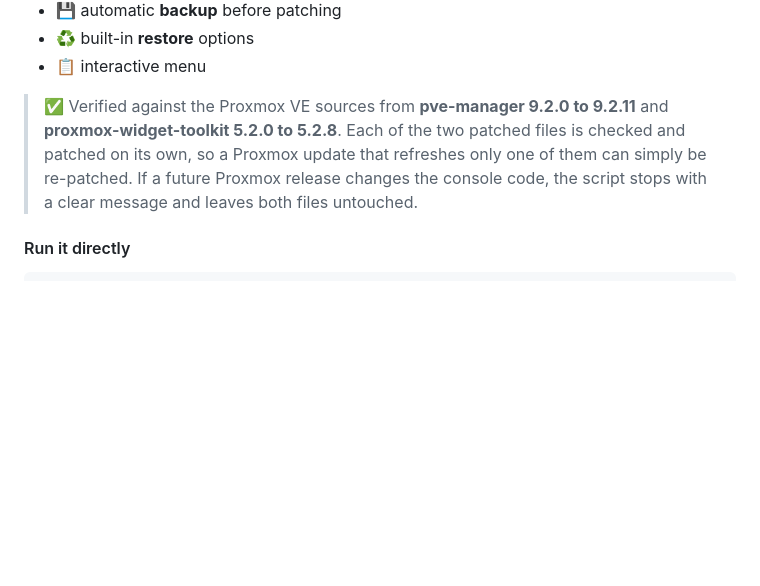
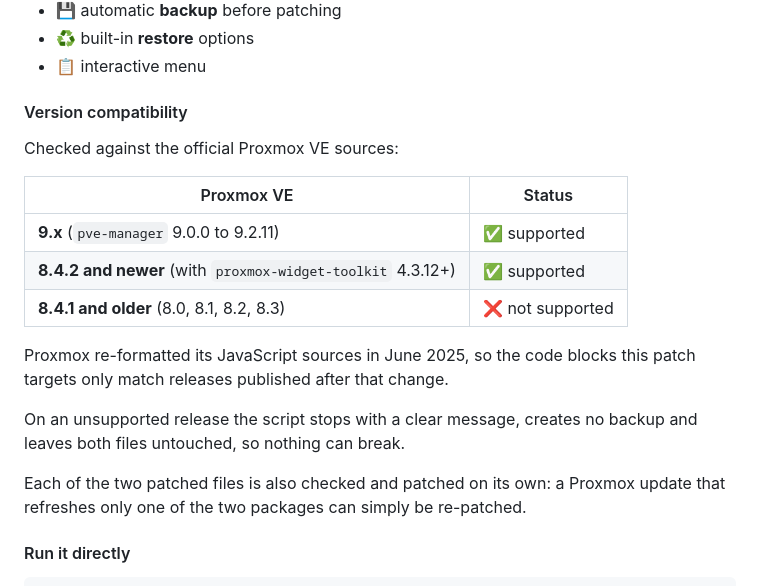
Before and after one commit to Victor-root/Proxmox-Tools, a Markdown page: README.md, the part around the change. Rendered like a GitHub page; blank space fills up the shorter version.

Commit message:
Documenter les versions de Proxmox VE prises en charge
Test du patch contre les sources officielles des anciennes versions :
compatible sur toute la série 9.x (9.0.0 à 9.2.11) et sur 8.4.2 et plus
récent, incompatible sur 8.4.1 et antérieur.

Proxmox a reformaté ses sources JavaScript en juin 2025 : les blocs
ciblés par le patch ne correspondent qu'aux versions publiées après ce
changement. Sur une version non prise en charge, le script s'arrête avec
un message clair, ne crée aucun backup et ne modifie aucun fichier.

```diff
--- a/README.md
+++ b/README.md
@@ -38,9 +38,21 @@ Adds a more convenient browser workflow for the Proxmox VE web interface:
 * ♻️ built-in **restore** options
 * 📋 interactive menu
 
-> ✅ Verified against the Proxmox VE sources from **pve-manager 9.2.0 to 9.2.11** and **proxmox-widget-toolkit 5.2.0 to 5.2.8**.
-> Each of the two patched files is checked and patched on its own, so a Proxmox update that refreshes only one of them can simply be re-patched.
-> If a future Proxmox release changes the console code, the script stops with a clear message and leaves both files untouched.
+#### Version compatibility
+
+Checked against the official Proxmox VE sources:
+
+| Proxmox VE | Status |
+| --- | --- |
+| **9.x** (`pve-manager` 9.0.0 to 9.2.11) | ✅ supported |
+| **8.4.2 and newer** (with `proxmox-widget-toolkit` 4.3.12+) | ✅ supported |
+| **8.4.1 and older** (8.0, 8.1, 8.2, 8.3) | ❌ not supported |
+
+Proxmox re-formatted its JavaScript sources in June 2025, so the code blocks this patch targets only match releases published after that change.
+
+On an unsupported release the script stops with a clear message, creates no backup and leaves both files untouched, so nothing can break.
+
+Each of the two patched files is also checked and patched on its own: a Proxmox update that refreshes only one of the two packages can simply be re-patched.
 
 #### Run it directly
 
```
